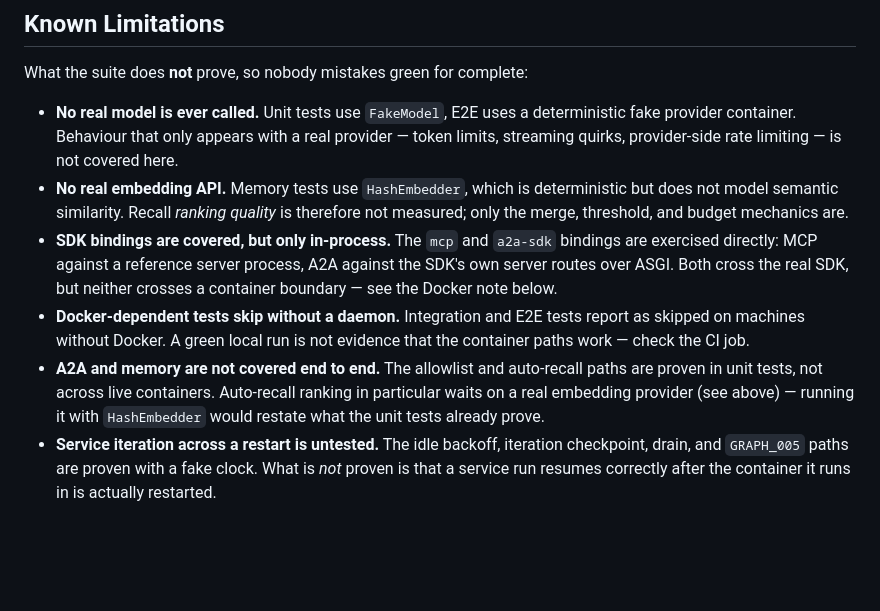
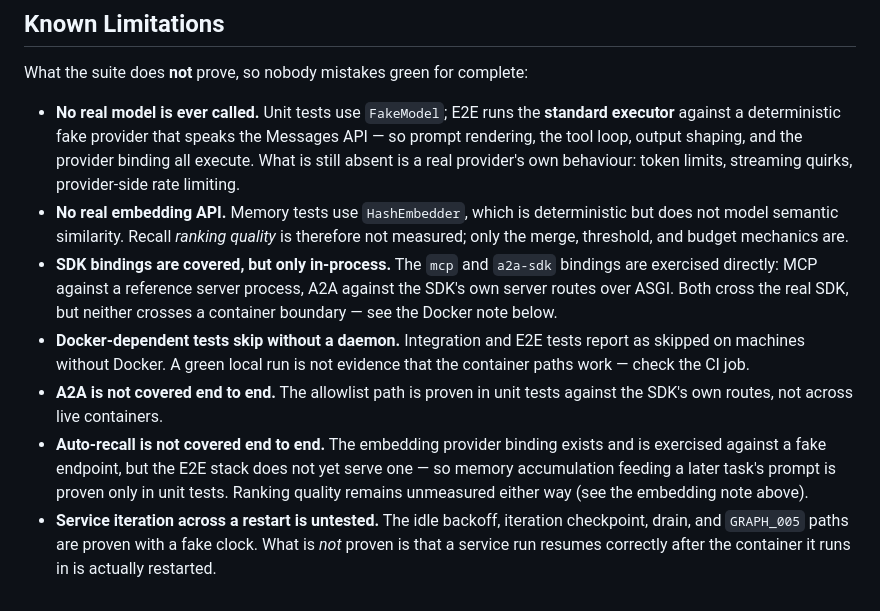
Before and after one commit to EinSofINTEREST/Malkuth, a Markdown page: docs/en/testing.md, the part around the change. Rendered like a GitHub page; blank space fills up the shorter version.

```diff
--- a/docs/en/testing.md
+++ b/docs/en/testing.md
@@ -62,10 +62,11 @@ Check names and merge-gate wiring: [ci/status-checks.md](ci/status-checks.md).
 
 What the suite does **not** prove, so nobody mistakes green for complete:
 
-- **No real model is ever called.** Unit tests use `FakeModel`, E2E uses a
-  deterministic fake provider container. Behaviour that only appears with a real
-  provider — token limits, streaming quirks, provider-side rate limiting — is not
-  covered here.
+- **No real model is ever called.** Unit tests use `FakeModel`; E2E runs the
+  **standard executor** against a deterministic fake provider that speaks the
+  Messages API — so prompt rendering, the tool loop, output shaping, and the
+  provider binding all execute. What is still absent is a real provider's own
+  behaviour: token limits, streaming quirks, provider-side rate limiting.
 - **No real embedding API.** Memory tests use `HashEmbedder`, which is deterministic
   but does not model semantic similarity. Recall *ranking quality* is therefore not
   measured; only the merge, threshold, and budget mechanics are.
@@ -76,10 +77,13 @@ What the suite does **not** prove, so nobody mistakes green for complete:
 - **Docker-dependent tests skip without a daemon.** Integration and E2E tests report
   as skipped on machines without Docker. A green local run is not evidence that the
   container paths work — check the CI job.
-- **A2A and memory are not covered end to end.** The allowlist and auto-recall
-  paths are proven in unit tests, not across live containers. Auto-recall ranking
-  in particular waits on a real embedding provider (see above) — running it with
-  `HashEmbedder` would restate what the unit tests already prove.
+- **A2A is not covered end to end.** The allowlist path is proven in unit tests
+  against the SDK's own routes, not across live containers.
+- **Auto-recall is not covered end to end.** The embedding provider binding
+  exists and is exercised against a fake endpoint, but the E2E stack does not
+  yet serve one — so memory accumulation feeding a later task's prompt is
+  proven only in unit tests. Ranking quality remains unmeasured either way
+  (see the embedding note above).
 - **Service iteration across a restart is untested.** The idle backoff, iteration
   checkpoint, drain, and `GRAPH_005` paths are proven with a fake clock. What is
   *not* proven is that a service run resumes correctly after the container it runs
```
Also changed, not shown: docs/ko/testing.md (+12 -7 lines).
